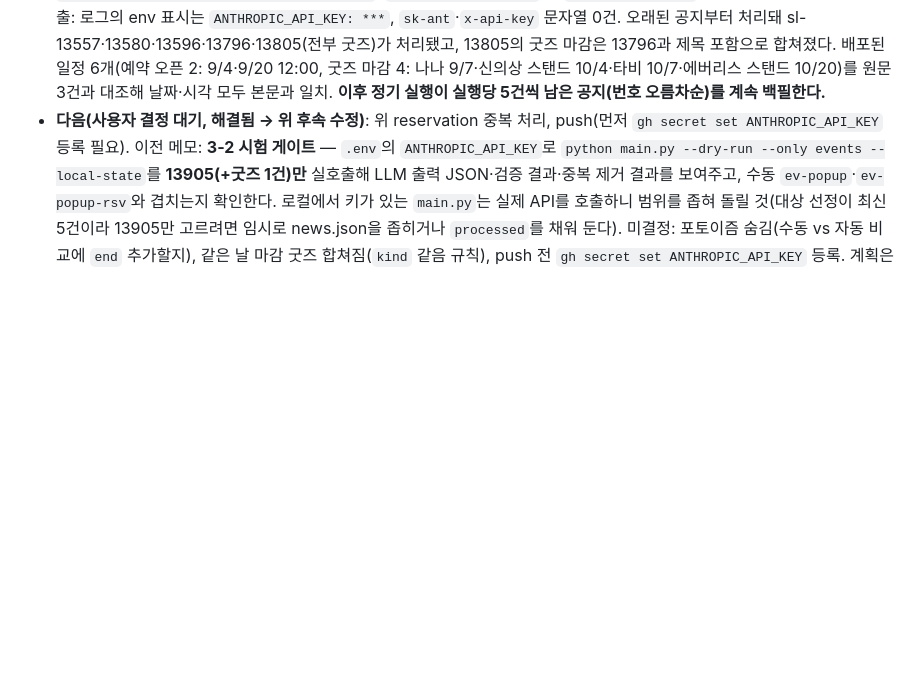
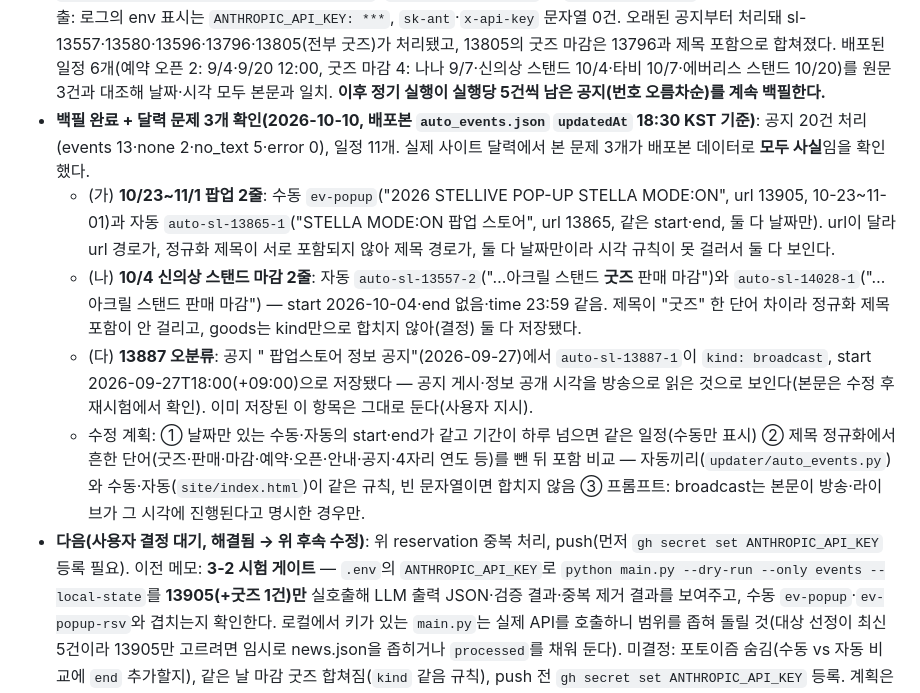
Before and after one commit to sora7942/stella-radar, a Markdown page: PROGRESS.md, the part around the change. Rendered like a GitHub page; blank space fills up the shorter version.

Commit message:
docs: PROGRESS — 기능 3 백필 완료, 달력 문제 3개(팝업 2줄·10/4 마감 2줄·13887 오분류) 배포본으로 확인
Co-Authored-By: Claude Sonnet 5.5 <noreply@anthropic.com>

```diff
--- a/PROGRESS.md
+++ b/PROGRESS.md
@@ -56,6 +56,11 @@ SPEC 12장 진행 상황. 새 세션은 이 파일 → `SPEC.md` → `CLAUDE.md`
 - **3-2 시험 게이트 실행 완료(2026-10-09 14:46 KST, 실제 Claude API, 사용자 지시: 모델 `claude-haiku-4-5`·대상 13905·13907·13930·13962·14073)**: `main.py --dry-run --only events --local-state`와 같은 경로를 `data_dir`=scratchpad 복사본(저장소 데이터 불변)으로 실행, 호출만 기록용 래퍼로 감쌌다. 키는 `.env`에서 "채워짐"만 확인, 로그·출력에 키 없음. **API 5회(공지당 1회, 재시도 없음) · 입력 21,777 · 출력 425 토큰**, 보고된 모델 `claude-haiku-4-5-20251001`, timeout 30. 요약 로그: `대상 5개 → events 3 · none 2 · no_text 0 · error 0 | 새 일정 4개 (중복 제외 2, 검증 탈락 0)`. 처리 순서는 최신 공지부터(14073 → 13962 → 13930 → 13907 → 13905). **14073** goods 1건(`2026 아라하시 타비 생일 굿즈 판매 마감`, 2026-10-07, time 23:59, who tabi). **13962**(FAQ) popup(10/23~11/01 10:00–20:00 광나루로 441)·reservation(10/12 20:00 사전 예약 오픈) 2건. **13930·13907** 일정 없음(none). **13905** reservation·popup·other(포토이즘 10/23~11/05) 3건 중 reservation·popup은 13962의 것과 같아 합쳐지고(먼저 처리된 13962 유지), 포토이즘만 저장. 검증 탈락 0건. 알림 0건(14073은 goods, 나머지 공지는 2일 초과). 최종 `auto_events.json`: 일정 4개(goods 1 · reservation 1 · other 1 · popup 1), `processed` 5건. **수동 일정과의 겹침(사이트 규칙)**: 자동 popup(13962)은 수동 `ev-popup`과 시작·end·제목 포함이 같아 숨겨짐, 포토이즘(url 같고 end 다름)은 보임, 굿즈는 보임, **자동 reservation(13962 '사전 예약 오픈')은 수동 `ev-popup-rsv`와 시작 시각·end(둘 다 없음)는 같지만 url(naver.me ≠ 13962)과 제목(포함 관계 아님)이 달라 안 걸러져 같은 날 20:00에 두 줄로 보인다.** 13962의 입력은 본문 6,000자 상한에 걸렸다(보낸 글자 6,349).
 - **3-2 후속 수정 2건(2026-10-09, 사용자 지시, 로컬 커밋)**: ① 수동·자동 중복에 **시각 규칙** 추가 — 둘 다 시각이 있는 start가 완전히 같으면(같은 instant) 제목·url이 달라도 수동만 표시, 날짜만 있는 일정에는 적용 안 함(수동 `ev-popup-rsv`(naver.me)와 자동 예약 오픈 10/12 20:00이 걸러짐, 같은 날 날짜만 있는 다른 일정·1분 다른 시각은 안 걸림). ② **공지 처리 순서를 오래된 공지부터(공지 번호 오름차순)**로 변경, 실행당 5건 상한 그대로(오래된 5건을 먼저 고름). 첫 백필에서 원 공지 13905의 popup·reservation이 남고 13962(FAQ)의 같은 일정은 걸러지는 것을 테스트로 고정(5건 한 번에, 13건을 4실행에 나눠도 번호 오름차순 유지). 부작용(문서화): 첫 백필 동안 새 공지는 밀린 공지 뒤에 처리된다. 6,000자 본문 상한은 그대로. 테스트 1188개, 변종 9종 중 8종 잡음·1종 동치.
 - **기능 3 push 완료(2026-10-09, `a28f960..3b5a5c3`, 사용자 승인: `gh secret list`로 `ANTHROPIC_API_KEY` 이름만 확인 — 등록일 2026-10-06)**: push 실행 37891627099 성공(전 단계 success, 경고는 Ubuntu 26 공지뿐). 로그: `auto_events: 배포본 없음(404) → 저장소 파일 사용`(첫 배포라 시드 폴백, 의도), **`일정 추출: 대상 5개 → events 5 · none 0 · no_text 0 · error 0 · 보류 0 | 새 일정 6개 (중복 제외 1, 검증 탈락 0) · API 호출 5회 · 모델 claude-haiku-4-5-20251001`**, `auto_events.json: 일정 6개 · 처리한 공지 5개`, `알림 대상 0건 … 일정 0` → `보낼 알림이 없습니다`(디스코드 발송 0건). 키 비노출: 로그의 env 표시는 `ANTHROPIC_API_KEY: ***`, `sk-ant`·`x-api-key` 문자열 0건. 오래된 공지부터 처리돼 sl-13557·13580·13596·13796·13805(전부 굿즈)가 처리됐고, 13805의 굿즈 마감은 13796과 제목 포함으로 합쳐졌다. 배포된 일정 6개(예약 오픈 2: 9/4·9/20 12:00, 굿즈 마감 4: 나나 9/7·신의상 스탠드 10/4·타비 10/7·에버리스 스탠드 10/20)를 원문 3건과 대조해 날짜·시각 모두 본문과 일치. **이후 정기 실행이 실행당 5건씩 남은 공지(번호 오름차순)를 계속 백필한다.**
+- **백필 완료 + 달력 문제 3개 확인(2026-10-10, 배포본 `auto_events.json` `updatedAt` 18:30 KST 기준)**: 공지 20건 처리(events 13·none 2·no_text 5·error 0), 일정 11개. 실제 사이트 달력에서 본 문제 3개가 배포본 데이터로 **모두 사실**임을 확인했다.
+  - (가) **10/23~11/1 팝업 2줄**: 수동 `ev-popup`("2026 STELLIVE POP-UP STELLA MODE:ON", url 13905, 10-23~11-01)과 자동 `auto-sl-13865-1`("STELLA MODE:ON 팝업 스토어", url 13865, 같은 start·end, 둘 다 날짜만). url이 달라 url 경로가, 정규화 제목이 서로 포함되지 않아 제목 경로가, 둘 다 날짜만이라 시각 규칙이 못 걸러서 둘 다 보인다.
+  - (나) **10/4 신의상 스탠드 마감 2줄**: 자동 `auto-sl-13557-2`("…아크릴 스탠드 **굿즈** 판매 마감")와 `auto-sl-14028-1`("…아크릴 스탠드 판매 마감") — start 2026-10-04·end 없음·time 23:59 같음. 제목이 "굿즈" 한 단어 차이라 정규화 제목 포함이 안 걸리고, goods는 kind만으로 합치지 않아(결정) 둘 다 저장됐다.
+  - (다) **13887 오분류**: 공지 "<STELLA MODE:ON> 팝업스토어 정보 공지"(2026-09-27)에서 `auto-sl-13887-1`이 `kind: broadcast`, start 2026-09-27T18:00(+09:00)으로 저장됐다 — 공지 게시·정보 공개 시각을 방송으로 읽은 것으로 보인다(본문은 수정 후 재시험에서 확인). 이미 저장된 이 항목은 그대로 둔다(사용자 지시).
+  - 수정 계획: ① 날짜만 있는 수동·자동의 start·end가 같고 기간이 하루 넘으면 같은 일정(수동만 표시) ② 제목 정규화에서 흔한 단어(굿즈·판매·마감·예약·오픈·안내·공지·4자리 연도 등)를 뺀 뒤 포함 비교 — 자동끼리(`updater/auto_events.py`)와 수동·자동(`site/index.html`)이 같은 규칙, 빈 문자열이면 합치지 않음 ③ 프롬프트: broadcast는 본문이 방송·라이브가 그 시각에 진행된다고 명시한 경우만.
 - **다음(사용자 결정 대기, 해결됨 → 위 후속 수정)**: 위 reservation 중복 처리, push(먼저 `gh secret set ANTHROPIC_API_KEY` 등록 필요). 이전 메모: **3-2 시험 게이트** — `.env`의 `ANTHROPIC_API_KEY`로 `python main.py --dry-run --only events --local-state`를 **13905(+굿즈 1건)만** 실호출해 LLM 출력 JSON·검증 결과·중복 제거 결과를 보여주고, 수동 `ev-popup`·`ev-popup-rsv`와 겹치는지 확인한다. 로컬에서 키가 있는 `main.py`는 실제 API를 호출하니 범위를 좁혀 돌릴 것(대상 선정이 최신 5건이라 13905만 고르려면 임시로 news.json을 좁히거나 `processed`를 채워 둔다). 미결정: 포토이즘 숨김(수동 vs 자동 비교에 `end` 추가할지), 같은 날 마감 굿즈 합쳐짐(`kind` 같음 규칙), push 전 `gh secret set ANTHROPIC_API_KEY` 등록. 계획은 `~/.claude/plans/pasted-content-id-2204-spec-v1-1-md-groovy-pudding.md`의 '기능 3'. 계획은 `~/.claude/plans/pasted-content-id-2204-spec-v1-1-md-groovy-pudding.md`의 '기능 3'. (이전 줄: 쇼츠 판별 방식 선택은 (c)로 끝났다)
 
 **확정된 결정 (v1.1)**: 일정 추가 알림은 출처 공지가 2일 이내일 때만 · Claude 호출만 `timeout=30`(CLAUDE.md Rules에 예외 명시) · 수동·자동 일정 중복은 같은 시작일끼리만 비교(같은 시작일 AND (같은 url 또는 제목 포함)) · index.html 테스트는 순수 로직 구역을 node로 실행 · **굿즈 일정 보기 토글은 달력뿐 아니라 다가오는 일정 패널·"다음:" 문구에도 적용**(소식 탭 패널 머리에도 같은 상태의 작은 토글).
```
